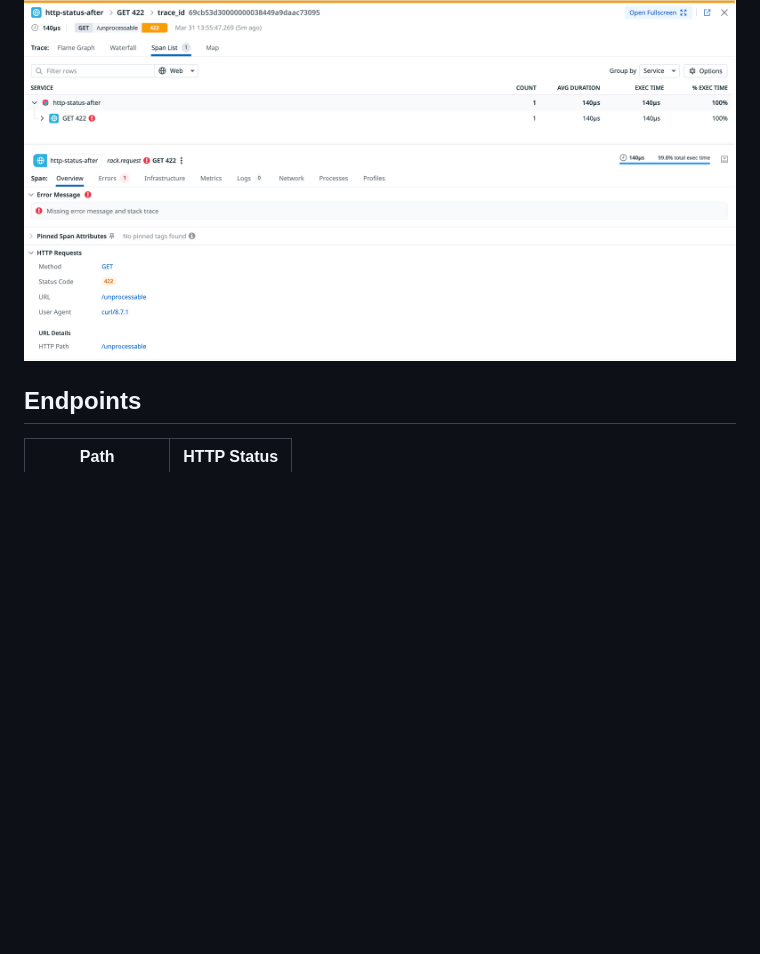
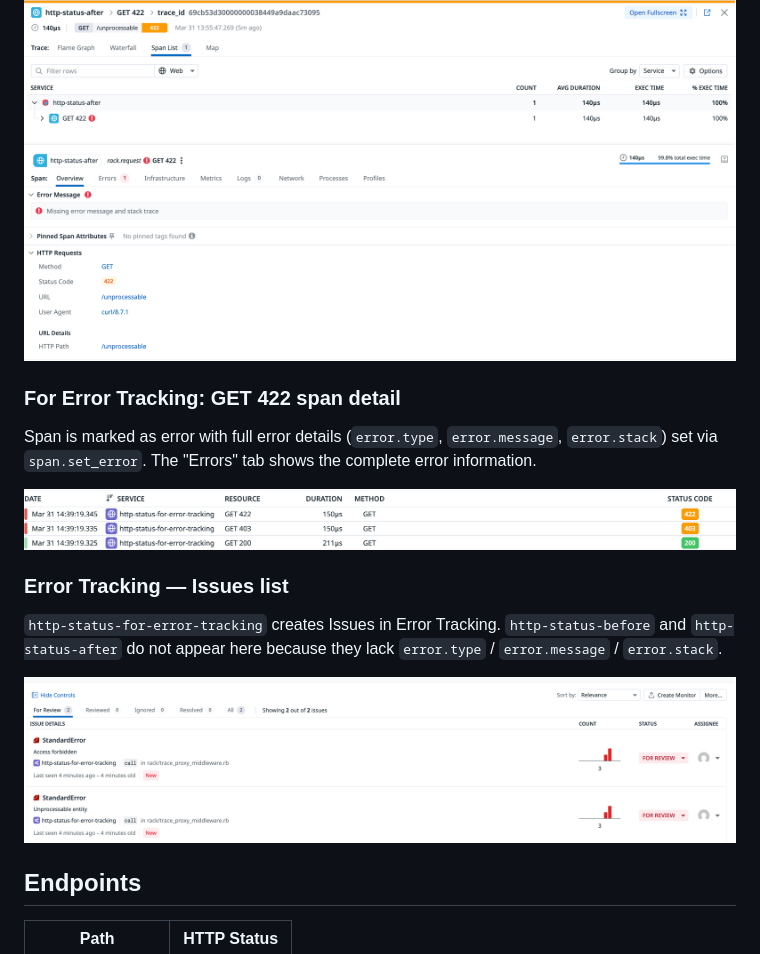
Before and after one commit to yuandesu/dd-trace-ruby-http-error-statuses, a Markdown page: README.md, the part around the change. GitHub-like rendering; pictures changed too: images/04_for-error-tracking.png (added), images/05_error_tracking.png (added); blank space fills up the shorter version.

Commit message:
Add for-error-tracking and Error Tracking screenshots to README
Co-Authored-By: Claude Sonnet 4.6 <noreply@anthropic.com>

```diff
--- a/README.md
+++ b/README.md
@@ -83,6 +83,18 @@ Span is marked as error (`status=1`). The "Errors" tab appears, but shows **"Mis
 
 ![After 422](images/03_after_422.png)
 
+### For Error Tracking: GET 422 span detail
+
+Span is marked as error with full error details (`error.type`, `error.message`, `error.stack`) set via `span.set_error`. The "Errors" tab shows the complete error information.
+
+![For Error Tracking span](images/04_for-error-tracking.png)
+
+### Error Tracking — Issues list
+
+`http-status-for-error-tracking` creates Issues in Error Tracking. `http-status-before` and `http-status-after` do not appear here because they lack `error.type` / `error.message` / `error.stack`.
+
+![Error Tracking Issues](images/05_error_tracking.png)
+
 ## Endpoints
 
 | Path            | HTTP Status |
```
